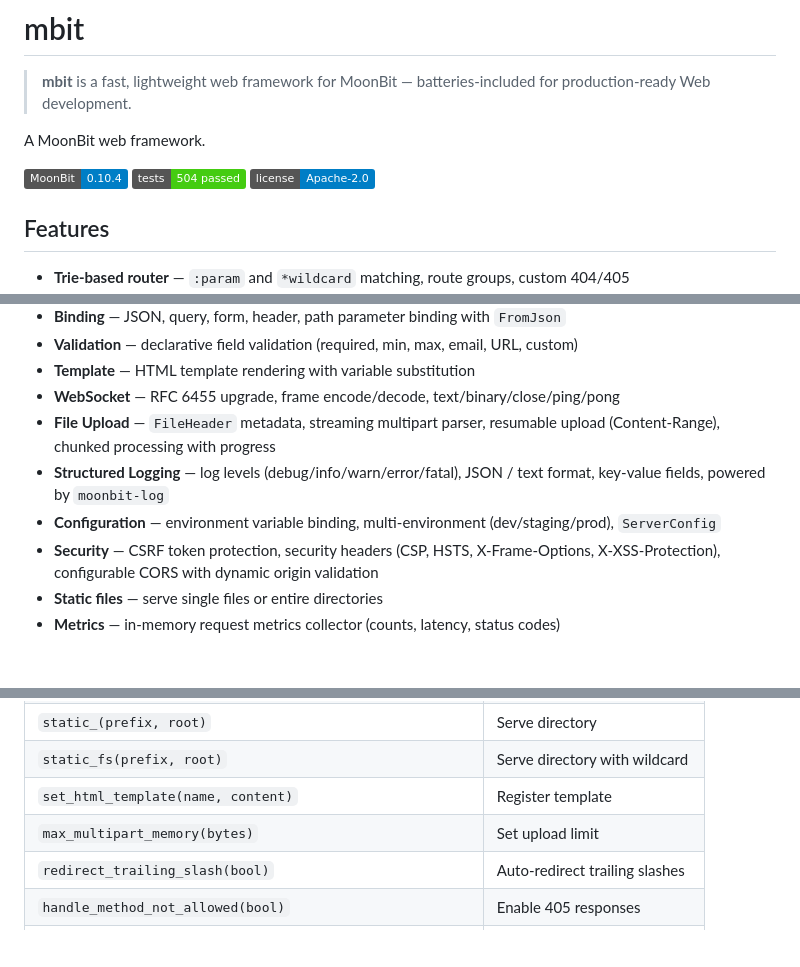
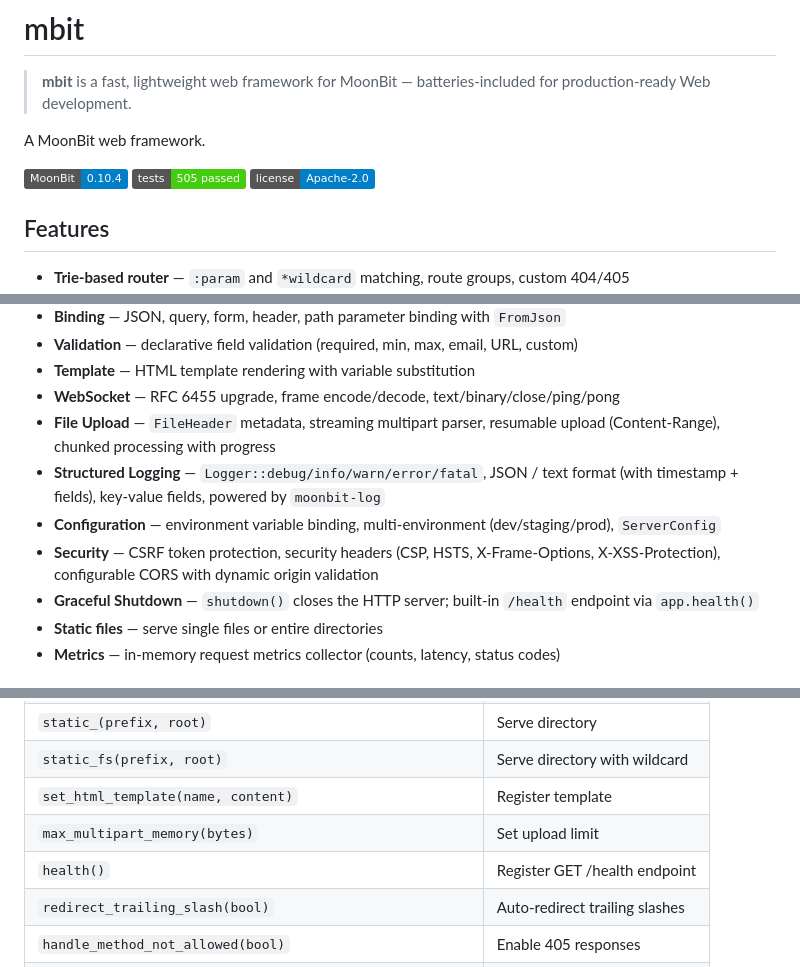
Before and after one commit to RabitLogic/mbit, a Markdown page: README.md, 3 parts joined by grey strips. Rendered like a GitHub page; badges without logos; blank space fills up the shorter version.

```diff
--- a/README.md
+++ b/README.md
@@ -5,7 +5,7 @@
 A MoonBit web framework.
 
 [![MoonBit](https://img.shields.io/badge/MoonBit-0.10.4-blue)](https://www.moonbitlang.com/)
-[![Tests](https://img.shields.io/badge/tests-504%20passed-brightgreen)]()
+[![Tests](https://img.shields.io/badge/tests-505%20passed-brightgreen)]()
 [![License](https://img.shields.io/badge/license-Apache--2.0-blue)]()
 
 ## Features
@@ -18,9 +18,10 @@ A MoonBit web framework.
 - **Template** — HTML template rendering with variable substitution
 - **WebSocket** — RFC 6455 upgrade, frame encode/decode, text/binary/close/ping/pong
 - **File Upload** — `FileHeader` metadata, streaming multipart parser, resumable upload (Content-Range), chunked processing with progress
-- **Structured Logging** — log levels (debug/info/warn/error/fatal), JSON / text format, key-value fields, powered by `moonbit-log`
+- **Structured Logging** — `Logger::debug/info/warn/error/fatal`, JSON / text format (with timestamp + fields), key-value fields, powered by `moonbit-log`
 - **Configuration** — environment variable binding, multi-environment (dev/staging/prod), `ServerConfig`
 - **Security** — CSRF token protection, security headers (CSP, HSTS, X-Frame-Options, X-XSS-Protection), configurable CORS with dynamic origin validation
+- **Graceful Shutdown** — `shutdown()` closes the HTTP server; built-in `/health` endpoint via `app.health()`
 - **Static files** — serve single files or entire directories
 - **Metrics** — in-memory request metrics collector (counts, latency, status codes)
 
@@ -626,6 +638,7 @@ if config.is_production() {
 | `static_fs(prefix, root)` | Serve directory with wildcard |
 | `set_html_template(name, content)` | Register template |
 | `max_multipart_memory(bytes)` | Set upload limit |
+| `health()` | Register GET /health endpoint |
 | `redirect_trailing_slash(bool)` | Auto-redirect trailing slashes |
 | `handle_method_not_allowed(bool)` | Enable 405 responses |
 | `remove_extra_slash(bool)` | Normalize double slashes |
```
Also changed, not shown: other parts of README.md (+21 -10 lines).
